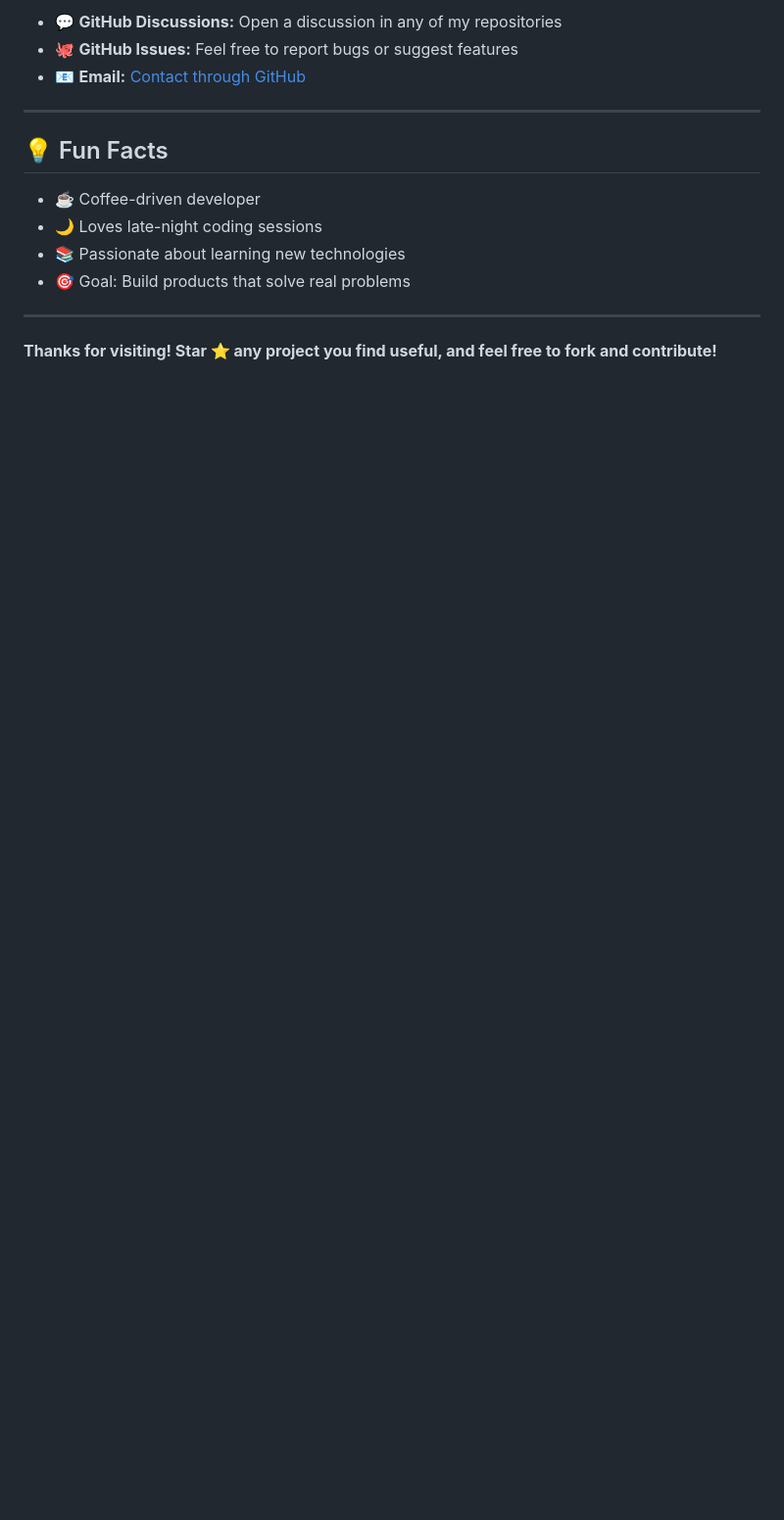
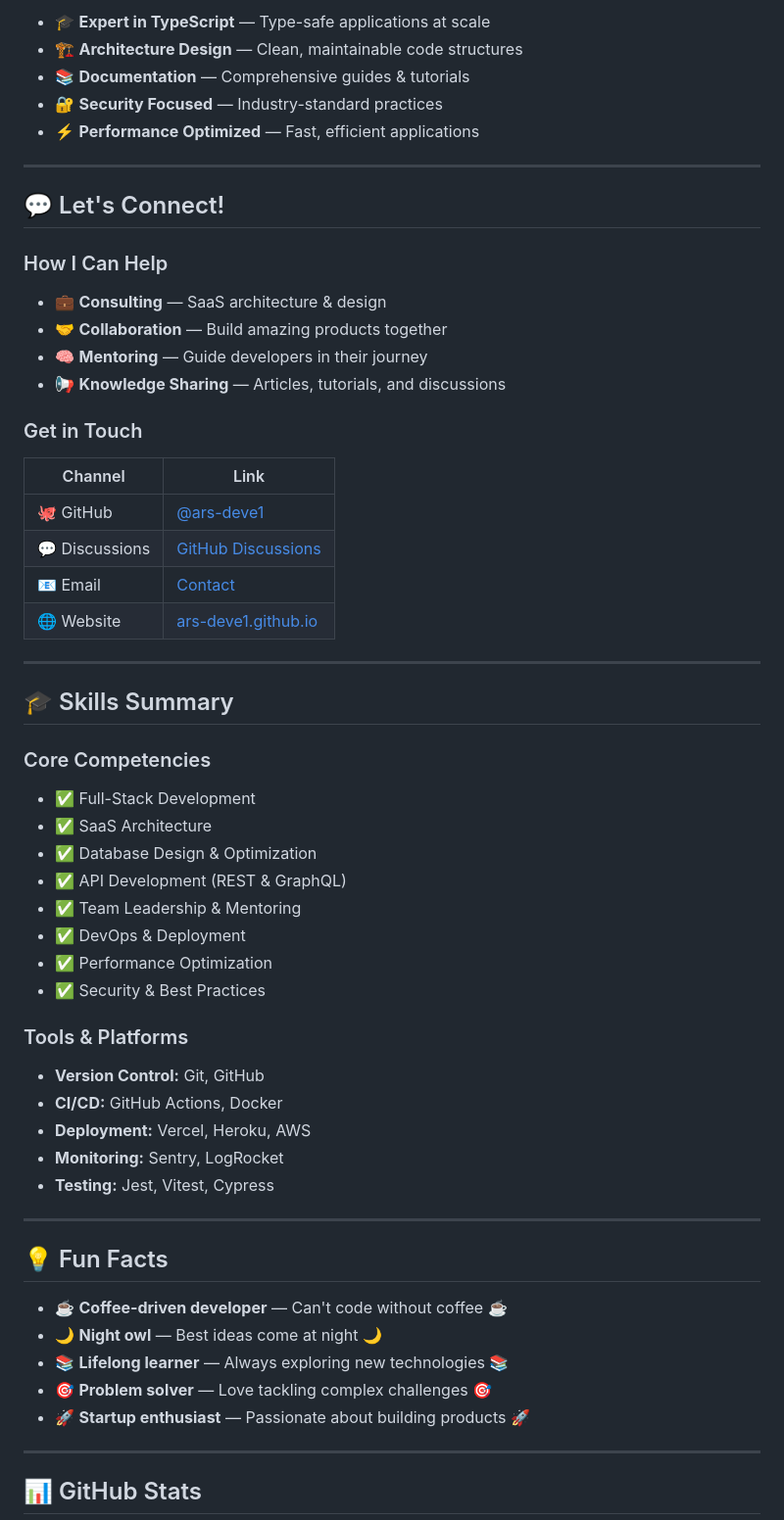
Before and after one commit to ars-deve1/ars-deve1.github.io, a Markdown page: README.md, the part around one of its changes. Shown at 98% size. Rendered like a GitHub page; blank space fills up the shorter version.

```diff
--- a/README.md
+++ b/README.md
@@ -105,18 +216,61 @@ I'm always interested in:
 
-- 💬 **GitHub Discussions:** Open a discussion in any of my repositories
-- 🐙 **GitHub Issues:** Feel free to report bugs or suggest features
-- 📧 **Email:** [Contact through GitHub](https://github.com/ars-deve1)
+- 🎓 **Expert in TypeScript** — Type-safe applications at scale
+- 🏗️ **Architecture Design** — Clean, maintainable code structures
+- 📚 **Documentation** — Comprehensive guides & tutorials
+- 🔐 **Security Focused** — Industry-standard practices
+- ⚡ **Performance Optimized** — Fast, efficient applications
+
+---
+
+## 💬 Let's Connect!
+
+### How I Can Help
+- 💼 **Consulting** — SaaS architecture & design
+- 🤝 **Collaboration** — Build amazing products together
+- 🧠 **Mentoring** — Guide developers in their journey
+- 📢 **Knowledge Sharing** — Articles, tutorials, and discussions
+
+### Get in Touch
+
+| Channel | Link |
+|---------|------|
+| 🐙 GitHub | [@ars-deve1](https://github.com/ars-deve1) |
+| 💬 Discussions | [GitHub Discussions](https://github.com/ars-deve1/discussions) |
+| 📧 Email | [Contact](https://github.com/ars-deve1) |
+| 🌐 Website | [ars-deve1.github.io](https://ars-deve1.github.io) |
+
+---
+
+## 🎓 Skills Summary
+
+### Core Competencies
+- ✅ Full-Stack Development
+- ✅ SaaS Architecture
+- ✅ Database Design & Optimization
+- ✅ API Development (REST & GraphQL)
+- ✅ Team Leadership & Mentoring
+- ✅ DevOps & Deployment
+- ✅ Performance Optimization
+- ✅ Security & Best Practices
+
+### Tools & Platforms
+- **Version Control:** Git, GitHub
+- **CI/CD:** GitHub Actions, Docker
+- **Deployment:** Vercel, Heroku, AWS
+- **Monitoring:** Sentry, LogRocket
+- **Testing:** Jest, Vitest, Cypress
 
 ---
 
 ## 💡 Fun Facts
 
-- ☕ Coffee-driven developer
-- 🌙 Loves late-night coding sessions
-- 📚 Passionate about learning new technologies
-- 🎯 Goal: Build products that solve real problems
+- ☕ **Coffee-driven developer** — Can't code without coffee ☕
+- 🌙 **Night owl** — Best ideas come at night 🌙
+- 📚 **Lifelong learner** — Always exploring new technologies 📚
+- 🎯 **Problem solver** — Love tackling complex challenges 🎯
+- 🚀 **Startup enthusiast** — Passionate about building products 🚀
 
 ---
 
-**Thanks for visiting! Star ⭐ any project you find useful, and feel free to fork and contribute!**
+## 📊 GitHub Stats
 
```
Also changed, not shown: other parts of README.md (+239 -60 lines).
